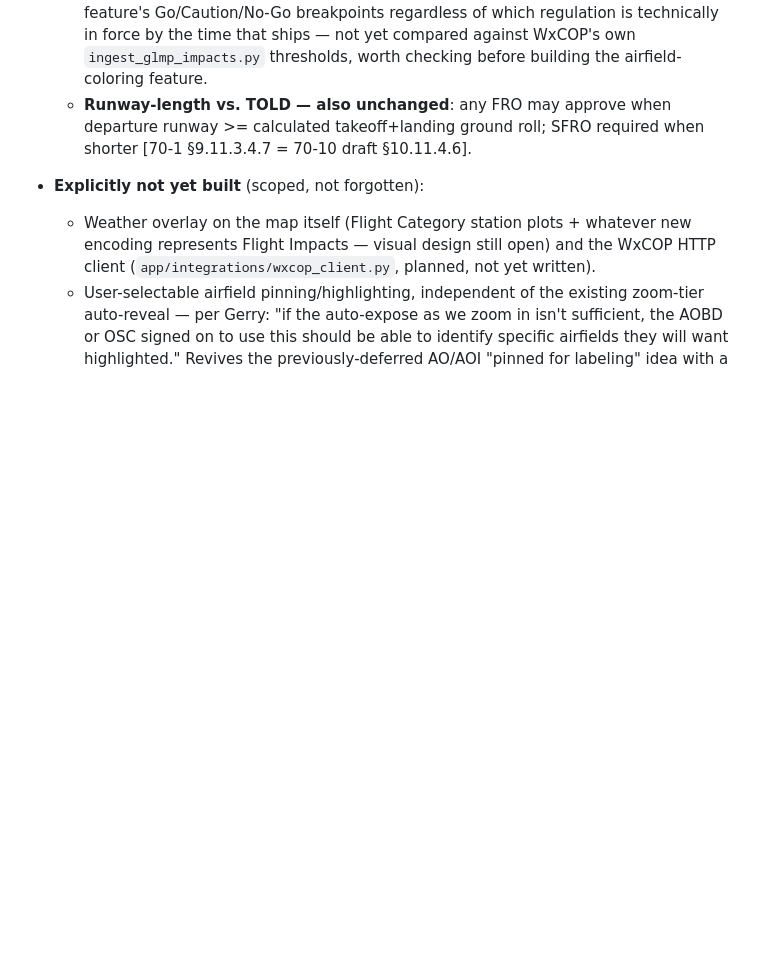
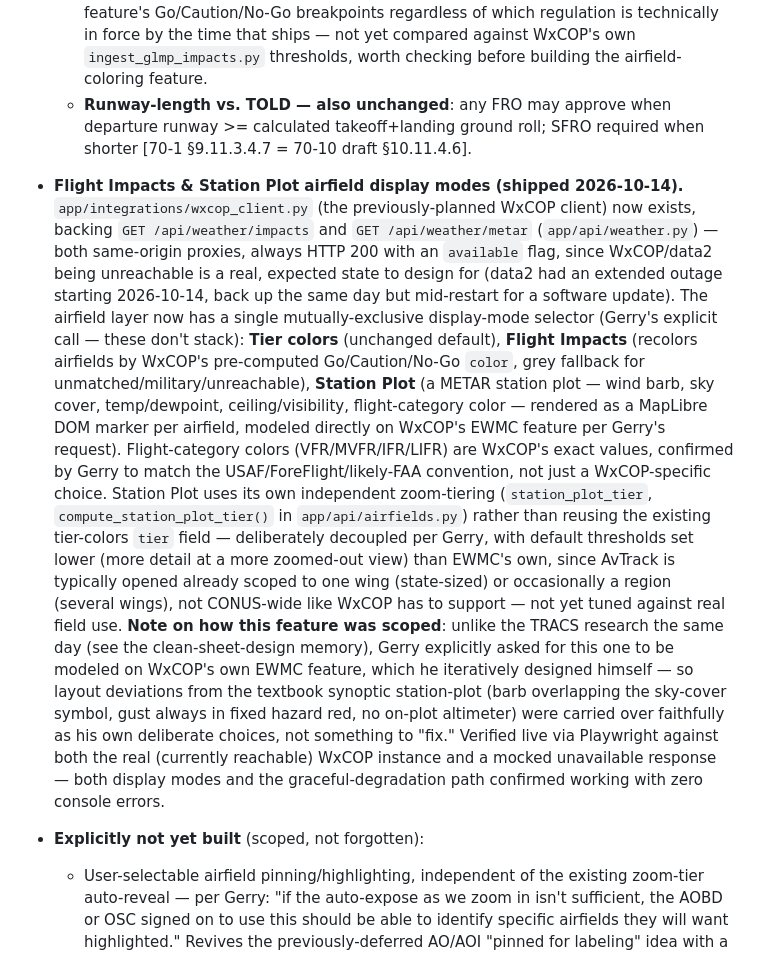
Before and after one commit to gerrycreager/AvTrack, a Markdown page: REQUIREMENTS.md, the part around the change. Rendered like a GitHub page; blank space fills up the shorter version.

Commit message:
Document shipped Flight Impacts & Station Plot airfield display modes
Co-Authored-By: Claude Sonnet 5 <noreply@anthropic.com>

```diff
--- a/REQUIREMENTS.md
+++ b/REQUIREMENTS.md
@@ -805,11 +805,40 @@ follow the NIMS taskbook."
     departure runway >= calculated takeoff+landing ground roll; SFRO
     required when shorter [70-1 §9.11.3.4.7 = 70-10 draft §10.11.4.6].
 
+- **Flight Impacts & Station Plot airfield display modes (shipped 2026-10-14).**
+  `app/integrations/wxcop_client.py` (the previously-planned WxCOP client) now
+  exists, backing `GET /api/weather/impacts` and `GET /api/weather/metar`
+  (`app/api/weather.py`) — both same-origin proxies, always HTTP 200 with an
+  `available` flag, since WxCOP/data2 being unreachable is a real, expected
+  state to design for (data2 had an extended outage starting 2026-10-14, back
+  up the same day but mid-restart for a software update). The airfield layer
+  now has a single mutually-exclusive display-mode selector (Gerry's explicit
+  call — these don't stack): **Tier colors** (unchanged default), **Flight
+  Impacts** (recolors airfields by WxCOP's pre-computed Go/Caution/No-Go
+  `color`, grey fallback for unmatched/military/unreachable), **Station
+  Plot** (a METAR station plot — wind barb, sky cover, temp/dewpoint,
+  ceiling/visibility, flight-category color — rendered as a MapLibre DOM
+  marker per airfield, modeled directly on WxCOP's EWMC feature per Gerry's
+  request). Flight-category colors (VFR/MVFR/IFR/LIFR) are WxCOP's exact
+  values, confirmed by Gerry to match the USAF/ForeFlight/likely-FAA
+  convention, not just a WxCOP-specific choice. Station Plot uses its own
+  independent zoom-tiering (`station_plot_tier`, `compute_station_plot_tier()`
+  in `app/api/airfields.py`) rather than reusing the existing tier-colors
+  `tier` field — deliberately decoupled per Gerry, with default thresholds set
+  lower (more detail at a more zoomed-out view) than EWMC's own, since AvTrack
+  is typically opened already scoped to one wing (state-sized) or occasionally
+  a region (several wings), not CONUS-wide like WxCOP has to support — not yet
+  tuned against real field use. **Note on how this feature was scoped**:
+  unlike the TRACS research the same day (see the clean-sheet-design memory),
+  Gerry explicitly asked for this one to be modeled on WxCOP's own EWMC
+  feature, which he iteratively designed himself — so layout deviations from
+  the textbook synoptic station-plot (barb overlapping the sky-cover symbol,
+  gust always in fixed hazard red, no on-plot altimeter) were carried over
+  faithfully as his own deliberate choices, not something to "fix."
+  Verified live via Playwright against both the real (currently reachable)
+  WxCOP instance and a mocked unavailable response — both display modes and
+  the graceful-degradation path confirmed working with zero console errors.
 - **Explicitly not yet built** (scoped, not forgotten):
-  - Weather overlay on the map itself (Flight Category station plots +
-    whatever new encoding represents Flight Impacts — visual design still
-    open) and the WxCOP HTTP client (`app/integrations/wxcop_client.py`,
-    planned, not yet written).
   - User-selectable airfield pinning/highlighting, independent of the
     existing zoom-tier auto-reveal — per Gerry: "if the auto-expose as we
     zoom in isn't sufficient, the AOBD or OSC signed on to use this should be
```
